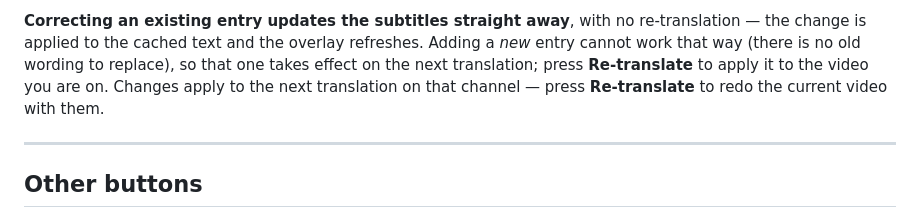
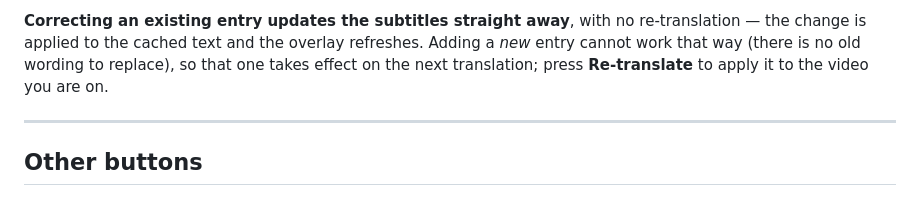
Before and after one commit to EmanChan050528/jp-subs, a Markdown page: README.md, the part around the change. Rendered like a GitHub page.

Commit message:
Remove a duplicated sentence in the glossary section
Left over from an earlier edit that added the instant-application
paragraph above it.

Co-Authored-By: Claude Opus 5 <noreply@anthropic.com>

```diff
--- a/README.md
+++ b/README.md
@@ -179,8 +179,6 @@ re-translation — the change is applied to the cached text and the overlay
 refreshes. Adding a *new* entry cannot work that way (there is no old wording to
 replace), so that one takes effect on the next translation; press
 **Re-translate** to apply it to the video you are on.
-Changes apply to the next translation on that channel — press **Re-translate**
-to redo the current video with them.
 
 ---
 
```
